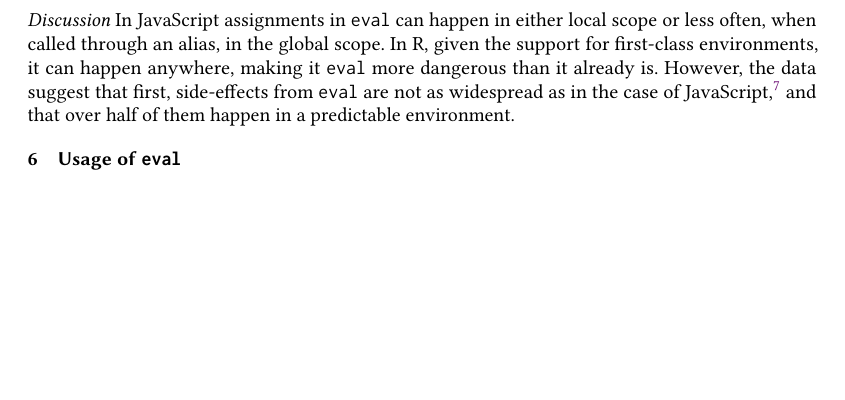
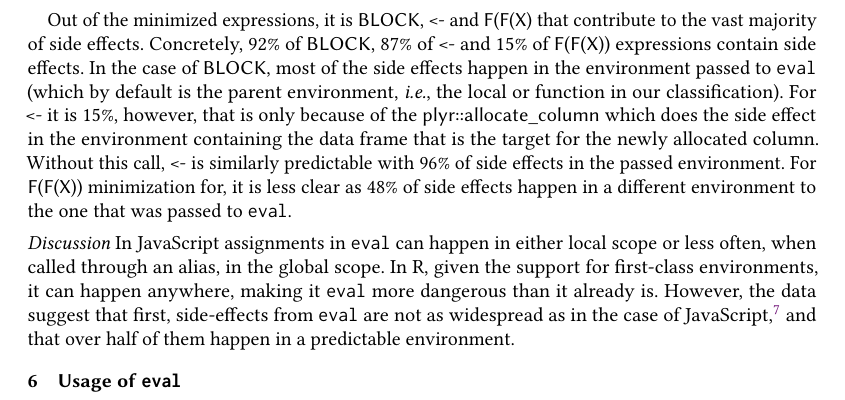
Before and after one commit to aviralg/revalstudy, a LaTeX paper (paper/main.tex): part of page 17 of 26, cut at the place of the change, the shorter picture padded with empty space. Compiled offline with pdfLaTeX.

Commit message:
Add more info about side-effects

```diff
--- a/paper/main.tex
+++ b/paper/main.tex
@@ -1208,6 +1206,19 @@ did not find a common use case.
   \caption{Types of \eval side-effects} \label{tab:se-types}
 \end{table}
 
+Out of the minimized expressions, it is \c{BLOCK}, \c{<-} and
+\c{F(F(X)} that contribute to the vast majority of side effects. Concretely,
+92\% of \c{BLOCK}, 87\% of \c{<-} and 15\% of \c{F(F(X))} expressions contain
+side effects. In the case of \c{BLOCK}, most of the side effects happen in the
+environment passed to \eval (which by default is the parent environment, \ie
+the local or function in our classification). For \c{<-} it is 15\%, however,
+that is only because of the \c{plyr::allocate\_column} which does the side
+effect in the environment containing the data frame that is the target for the
+newly allocated column. Without this call, \c{<-} is similarly predictable with
+96\% of side effects in the passed environment. For \c{F(F(X))} minimization
+for, it is less clear as 48\% of side effects happen in a different environment
+to the one that was passed to \eval.
+
 \mypara{Discussion} In JavaScript assignments in \eval can happen in either
 local scope or less often, when called through an alias, in the global scope. In
 R, given the support for first-class environments, it can happen anywhere,
```
Also changed, not shown: paper/main.tex (3 more changed lines).
